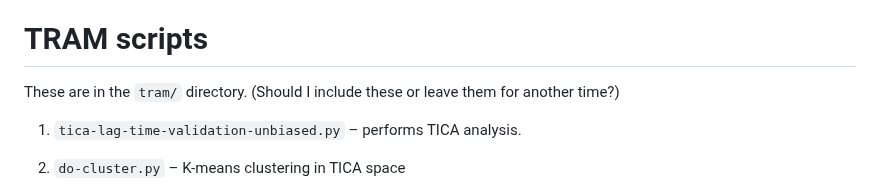
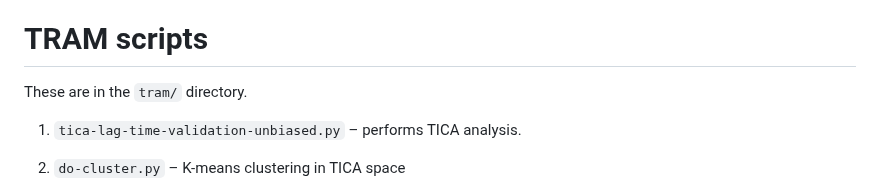
Before and after one commit to Wonglab-umsl/US-milestoning, a Markdown page: README.md, the part around the change. GitHub-like rendering.

```diff
--- a/README.md
+++ b/README.md
@@ -467,8 +467,7 @@ solvated structures that were used for the initial pathway simulations
 
 # TRAM scripts
 
-These are in the `tram/` directory. (Should I include these or leave
-them for another time?)
+These are in the `tram/` directory.
 
 1.  `tica-lag-time-validation-unbiased.py` – performs TICA analysis.
 
```
